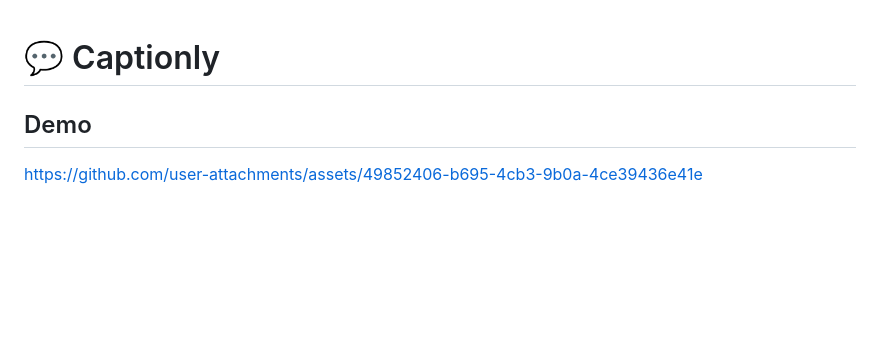
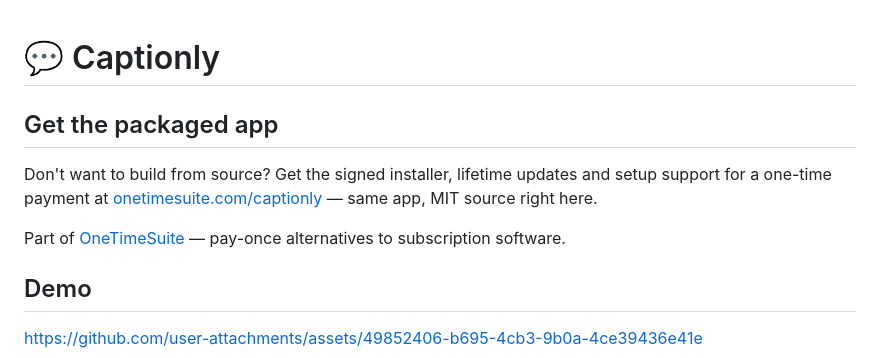
Before and after one commit to bensblueprints/video-clip-captioner-mvp, a Markdown page: README.md, the part around the change. GitHub-like rendering; blank space fills up the shorter version.

Commit message:
Add packaged-app link to onetimesuite.com

```diff
--- a/README.md
+++ b/README.md
@@ -1,4 +1,10 @@
 # 💬 Captionly
+
+## Get the packaged app
+
+Don't want to build from source? Get the signed installer, lifetime updates and setup support for a one-time payment at [onetimesuite.com/captionly](https://onetimesuite.com/captionly/) — same app, MIT source right here.
+
+Part of [OneTimeSuite](https://onetimesuite.com) — pay-once alternatives to subscription software.
 
 ## Demo
 
```
